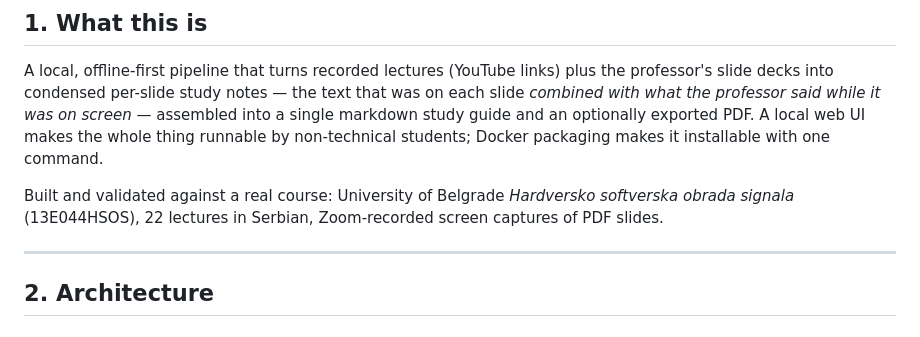
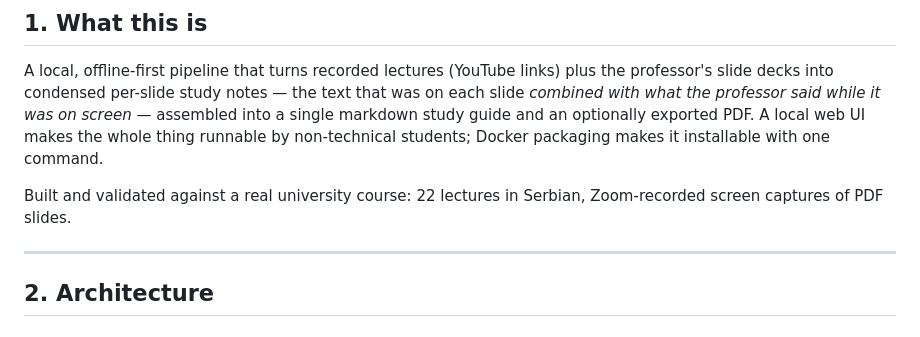
Before and after one commit to mijailovicmarko20001/Notely, a Markdown page: DOCUMENTATION.md, the part around the change. Rendered like a GitHub page.

```diff
--- a/DOCUMENTATION.md
+++ b/DOCUMENTATION.md
@@ -16,9 +16,8 @@ optionally exported PDF. A local web UI makes the whole thing runnable by
 non-technical students; Docker packaging makes it installable with one
 command.
 
-Built and validated against a real course: University of Belgrade
-*Hardversko softverska obrada signala* (13E044HSOS), 22 lectures in Serbian,
-Zoom-recorded screen captures of PDF slides.
+Built and validated against a real university course: 22 lectures in
+Serbian, Zoom-recorded screen captures of PDF slides.
 
 ---
 
```
Also changed, not shown: OPEN_SOURCE_TODO.md (+9 -9 lines).
